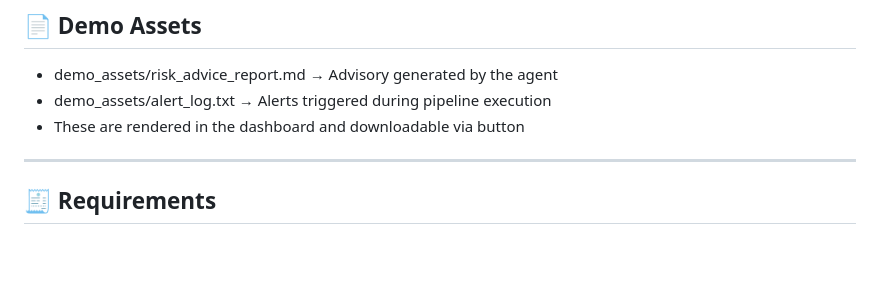
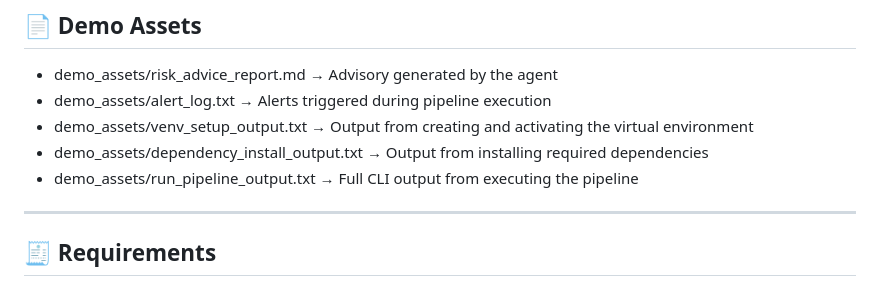
Before and after one commit to Sunidhi-Sourabh/Data-Guardian-Agent, a Markdown page: README.md, the part around the change. GitHub-like rendering; blank space fills up the shorter version.

```diff
--- a/README.md
+++ b/README.md
@@ -91,7 +91,9 @@ python app.py
 ## 📄 Demo Assets
 - demo_assets/risk_advice_report.md → Advisory generated by the agent
 - demo_assets/alert_log.txt → Alerts triggered during pipeline execution
-- These are rendered in the dashboard and downloadable via button
+- demo_assets/venv_setup_output.txt → Output from creating and activating the virtual environment
+- demo_assets/dependency_install_output.txt → Output from installing required dependencies
+- demo_assets/run_pipeline_output.txt → Full CLI output from executing the pipeline
 
 ---
 
```
